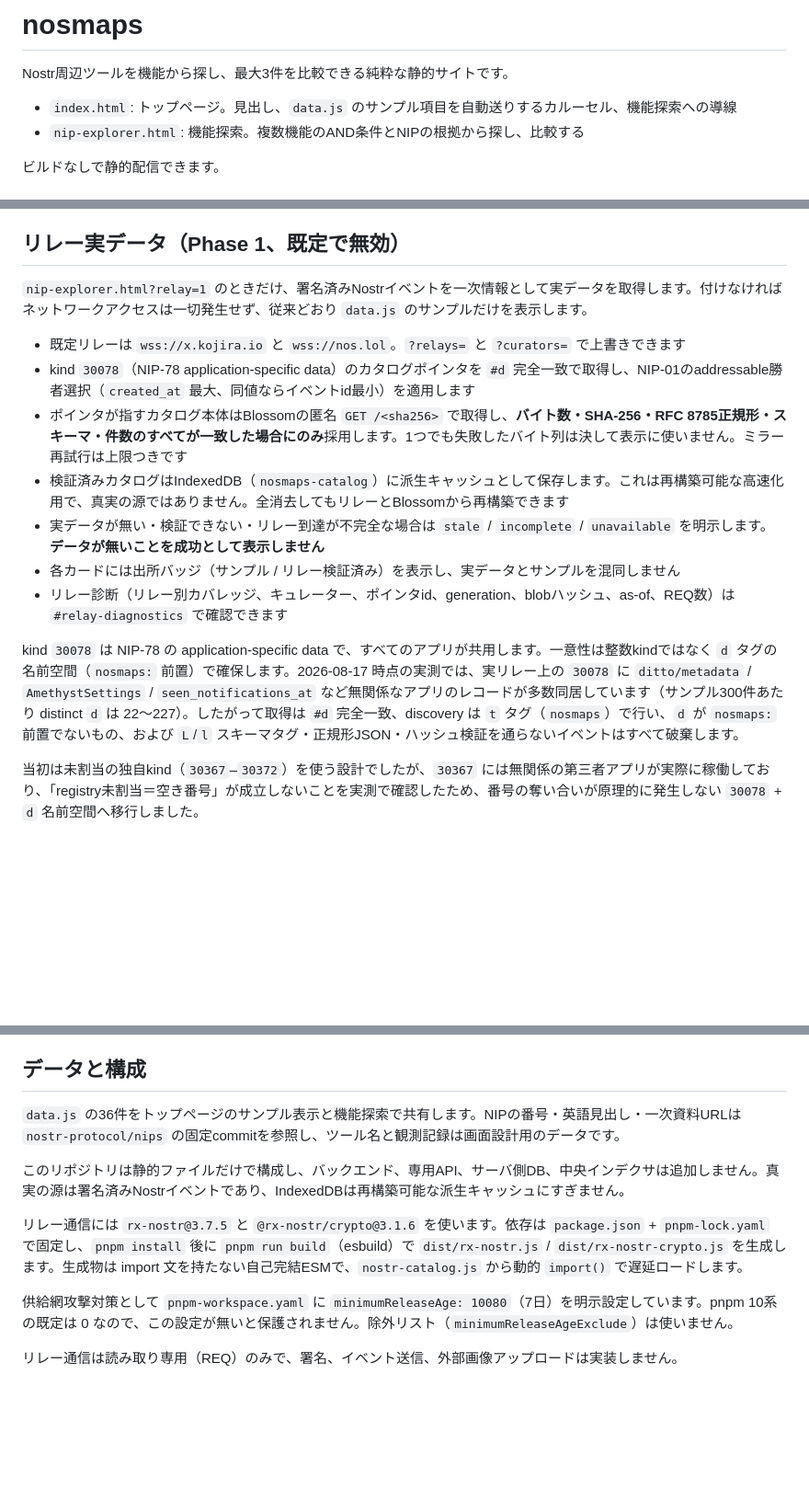
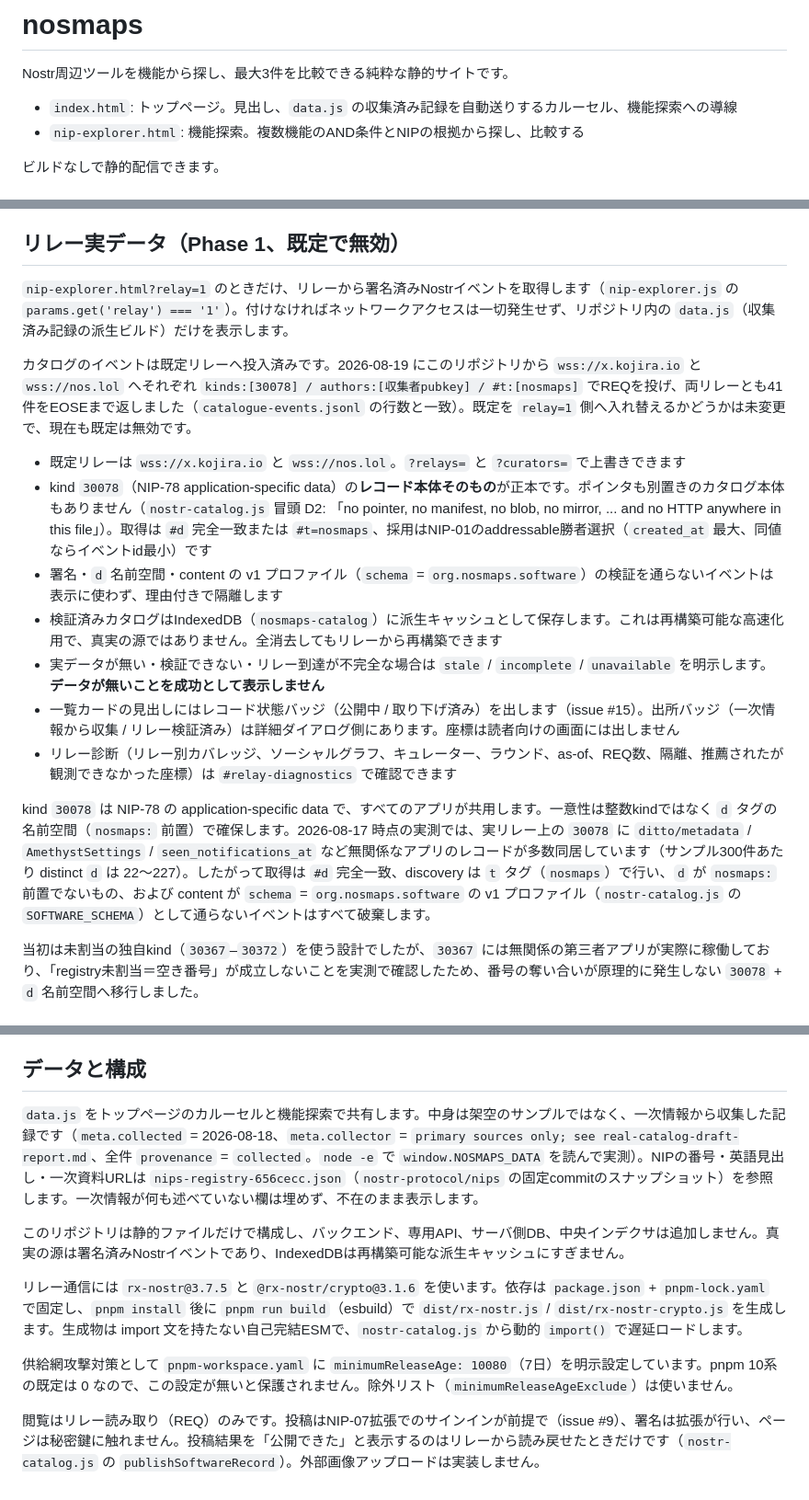
Before and after one commit to kojira/nosmaps, a Markdown page: README.md, 3 parts joined by grey strips. Shown at 92% size. GitHub-like rendering; blank space fills up the shorter version.

Commit message:
Describe the catalogue as it actually is

```diff
--- a/README.md
+++ b/README.md
@@ -2,7 +2,7 @@
 
 Nostr周辺ツールを機能から探し、最大3件を比較できる純粋な静的サイトです。
 
-- `index.html`: トップページ。見出し、`data.js` のサンプル項目を自動送りするカルーセル、機能探索への導線
+- `index.html`: トップページ。見出し、`data.js` の収集済み記録を自動送りするカルーセル、機能探索への導線
 - `nip-explorer.html`: 機能探索。複数機能のAND条件とNIPの根拠から探し、比較する
 
 ビルドなしで静的配信できます。
@@ -51,17 +51,19 @@ E2Eからは `window.__NOSMAPS_SET_STATE__(state)` も利用できます。
 
 ## リレー実データ（Phase 1、既定で無効）
 
-`nip-explorer.html?relay=1` のときだけ、署名済みNostrイベントを一次情報として実データを取得します。付けなければネットワークアクセスは一切発生せず、従来どおり `data.js` のサンプルだけを表示します。
+`nip-explorer.html?relay=1` のときだけ、リレーから署名済みNostrイベントを取得します（`nip-explorer.js` の `params.get('relay') === '1'`）。付けなければネットワークアクセスは一切発生せず、リポジトリ内の `data.js`（収集済み記録の派生ビルド）だけを表示します。
+
+カタログのイベントは既定リレーへ投入済みです。2026-08-19 にこのリポジトリから `wss://x.kojira.io` と `wss://nos.lol` へそれぞれ `kinds:[30078] / authors:[収集者pubkey] / #t:[nosmaps]` でREQを投げ、両リレーとも41件をEOSEまで返しました（`catalogue-events.jsonl` の行数と一致）。既定を `relay=1` 側へ入れ替えるかどうかは未変更で、現在も既定は無効です。
 
 - 既定リレーは `wss://x.kojira.io` と `wss://nos.lol`。`?relays=` と `?curators=` で上書きできます
-- kind `30078`（NIP-78 application-specific data）のカタログポインタを `#d` 完全一致で取得し、NIP-01のaddressable勝者選択（`created_at` 最大、同値ならイベントid最小）を適用します
-- ポインタが指すカタログ本体はBlossomの匿名 `GET /<sha256>` で取得し、**バイト数・SHA-256・RFC 8785正規形・スキーマ・件数のすべてが一致した場合にのみ**採用します。1つでも失敗したバイト列は決して表示に使いません。ミラー再試行は上限つきです
-- 検証済みカタログはIndexedDB（`nosmaps-catalog`）に派生キャッシュとして保存します。これは再構築可能な高速化用で、真実の源ではありません。全消去してもリレーとBlossomから再構築できます
+- kind `30078`（NIP-78 application-specific data）の**レコード本体そのもの**が正本です。ポインタも別置きのカタログ本体もありません（`nostr-catalog.js` 冒頭 D2: 「no pointer, no manifest, no blob, no mirror, ... and no HTTP anywhere in this file」）。取得は `#d` 完全一致または `#t=nosmaps`、採用はNIP-01のaddressable勝者選択（`created_at` 最大、同値ならイベントid最小）です
+- 署名・`d` 名前空間・content の v1 プロファイル（`schema` = `org.nosmaps.software`）の検証を通らないイベントは表示に使わず、理由付きで隔離します
+- 検証済みカタログはIndexedDB（`nosmaps-catalog`）に派生キャッシュとして保存します。これは再構築可能な高速化用で、真実の源ではありません。全消去してもリレーから再構築できます
 - 実データが無い・検証できない・リレー到達が不完全な場合は `stale` / `incomplete` / `unavailable` を明示します。**データが無いことを成功として表示しません**
-- 各カードには出所バッジ（サンプル / リレー検証済み）を表示し、実データとサンプルを混同しません
-- リレー診断（リレー別カバレッジ、キュレーター、ポインタid、generation、blobハッシュ、as-of、REQ数）は `#relay-diagnostics` で確認できます
+- 一覧カードの見出しにはレコード状態バッジ（公開中 / 取り下げ済み）を出します（issue #15）。出所バッジ（一次情報から収集 / リレー検証済み）は詳細ダイアログ側にあります。座標は読者向けの画面には出しません
+- リレー診断（リレー別カバレッジ、ソーシャルグラフ、キュレーター、ラウンド、as-of、REQ数、隔離、推薦されたが観測できなかった座標）は `#relay-diagnostics` で確認できます
 
-kind `30078` は NIP-78 の application-specific data で、すべてのアプリが共用します。一意性は整数kindではなく `d` タグの名前空間（`nosmaps:` 前置）で確保します。2026-08-17 時点の実測では、実リレー上の `30078` に `ditto/metadata` / `AmethystSettings` / `seen_notifications_at` など無関係なアプリのレコードが多数同居しています（サンプル300件あたり distinct `d` は 22〜227）。したがって取得は `#d` 完全一致、discovery は `t` タグ（`nosmaps`）で行い、`d` が `nosmaps:` 前置でないもの、および `L`/`l` スキーマタグ・正規形JSON・ハッシュ検証を通らないイベントはすべて破棄します。
+kind `30078` は NIP-78 の application-specific data で、すべてのアプリが共用します。一意性は整数kindではなく `d` タグの名前空間（`nosmaps:` 前置）で確保します。2026-08-17 時点の実測では、実リレー上の `30078` に `ditto/metadata` / `AmethystSettings` / `seen_notifications_at` など無関係なアプリのレコードが多数同居しています（サンプル300件あたり distinct `d` は 22〜227）。したがって取得は `#d` 完全一致、discovery は `t` タグ（`nosmaps`）で行い、`d` が `nosmaps:` 前置でないもの、および content が `schema` = `org.nosmaps.software` の v1 プロファイル（`nostr-catalog.js` の `SOFTWARE_SCHEMA`）として通らないイベントはすべて破棄します。
 
 当初は未割当の独自kind（`30367`–`30372`）を使う設計でしたが、`30367` には無関係の第三者アプリが実際に稼働しており、「registry未割当＝空き番号」が成立しないことを実測で確認したため、番号の奪い合いが原理的に発生しない `30078` + `d` 名前空間へ移行しました。
 
@@ -98,7 +100,7 @@ node tools/verify-catalogue.mjs                                           # 全
 
 ## データと構成
 
-`data.js` の36件をトップページのサンプル表示と機能探索で共有します。NIPの番号・英語見出し・一次資料URLは `nostr-protocol/nips` の固定commitを参照し、ツール名と観測記録は画面設計用のデータです。
+`data.js` をトップページのカルーセルと機能探索で共有します。中身は架空のサンプルではなく、一次情報から収集した記録です（`meta.collected` = 2026-08-18、`meta.collector` = `primary sources only; see real-catalog-draft-report.md`、全件 `provenance` = `collected`。`node -e` で `window.NOSMAPS_DATA` を読んで実測）。NIPの番号・英語見出し・一次資料URLは `nips-registry-656cecc.json`（`nostr-protocol/nips` の固定commitのスナップショット）を参照します。一次情報が何も述べていない欄は埋めず、不在のまま表示します。
 
 このリポジトリは静的ファイルだけで構成し、バックエンド、専用API、サーバ側DB、中央インデクサは追加しません。真実の源は署名済みNostrイベントであり、IndexedDBは再構築可能な派生キャッシュにすぎません。
 
@@ -106,4 +108,4 @@ node tools/verify-catalogue.mjs                                           # 全
 
 供給網攻撃対策として `pnpm-workspace.yaml` に `minimumReleaseAge: 10080`（7日）を明示設定しています。pnpm 10系の既定は 0 なので、この設定が無いと保護されません。除外リスト（`minimumReleaseAgeExclude`）は使いません。
 
-リレー通信は読み取り専用（REQ）のみで、署名、イベント送信、外部画像アップロードは実装しません。
+閲覧はリレー読み取り（REQ）のみです。投稿はNIP-07拡張でのサインインが前提で（issue #9）、署名は拡張が行い、ページは秘密鍵に触れません。投稿結果を「公開できた」と表示するのはリレーから読み戻せたときだけです（`nostr-catalog.js` の `publishSoftwareRecord`）。外部画像アップロードは実装しません。
```
Also changed, not shown: other parts of README.md (+1 -1 lines).
